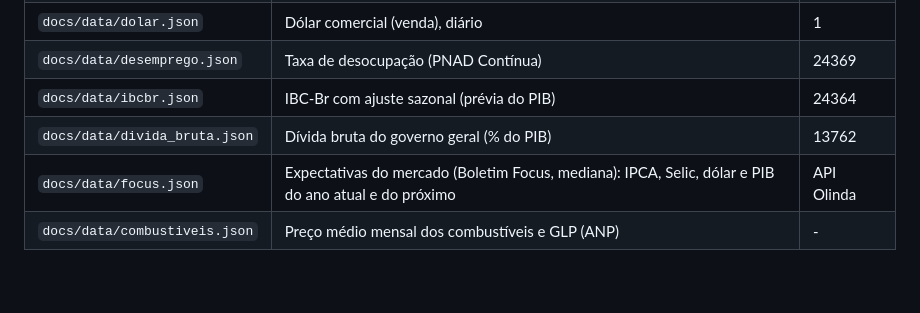
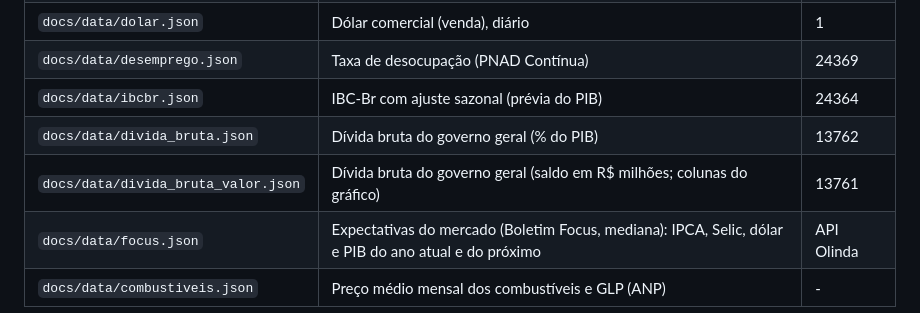
Before and after one commit to lins-002/macro-brasil, a Markdown page: README.md, the part around the change. Rendered like a GitHub page; blank space fills up the shorter version.

```diff
--- a/README.md
+++ b/README.md
@@ -28,6 +28,7 @@ python scripts/atualizar_dados.py
 | `docs/data/desemprego.json` | Taxa de desocupação (PNAD Contínua) | 24369 |
 | `docs/data/ibcbr.json` | IBC-Br com ajuste sazonal (prévia do PIB) | 24364 |
 | `docs/data/divida_bruta.json` | Dívida bruta do governo geral (% do PIB) | 13762 |
+| `docs/data/divida_bruta_valor.json` | Dívida bruta do governo geral (saldo em R$ milhões; colunas do gráfico) | 13761 |
 | `docs/data/focus.json` | Expectativas do mercado (Boletim Focus, mediana): IPCA, Selic, dólar e PIB do ano atual e do próximo | API Olinda |
 | `docs/data/combustiveis.json` | Preço médio mensal dos combustíveis e GLP (ANP) | - |
 
```
